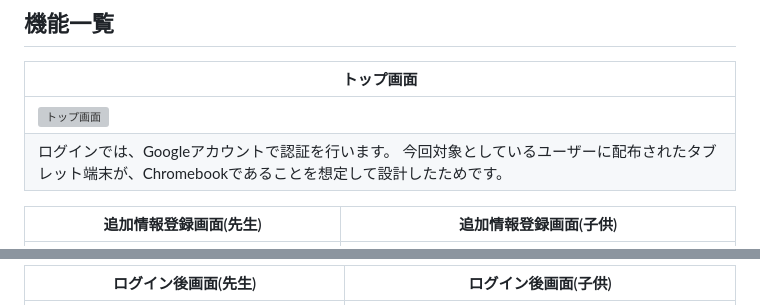
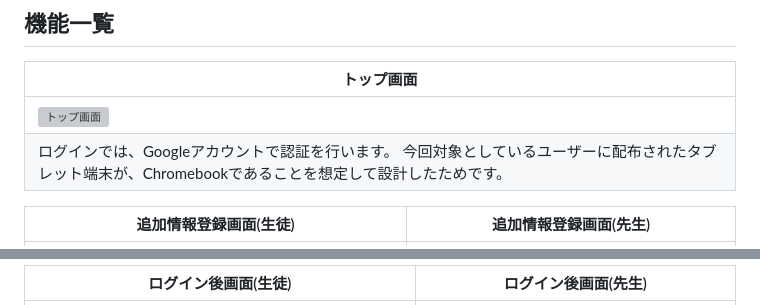
Before and after one commit to tama3br0/school_diary_table_app, a Markdown page: README.md, 2 parts joined by grey strips. Drawn GitHub-style; grey boxes are pictures that could not be loaded.

```diff
--- a/README.md
+++ b/README.md
@@ -77,5 +77,5 @@ https://school-diary.xyz/
 | ログインでは、Googleアカウントで認証を行います。 今回対象としているユーザーに配布されたタブレット端末が、Chromebookであることを想定して設計したためです。   |
 
 
-| 追加情報登録画面(先生)                                  | 追加情報登録画面(子供)                  |
+| 追加情報登録画面(生徒)                                  | 追加情報登録画面(先生)                  |
 | ------------------------------------------------------| --------------------------------------|
@@ -84,4 +84,4 @@ https://school-diary.xyz/
 
 
-| ログイン後画面(先生)                                    | ログイン後画面(子供)                  |
+| ログイン後画面(生徒)                                    | ログイン後画面(先生)                  |
 | ------------------------------------------------------| --------------------------------------|
```
Also changed, not shown: other parts of README.md (+4 -4 lines).
